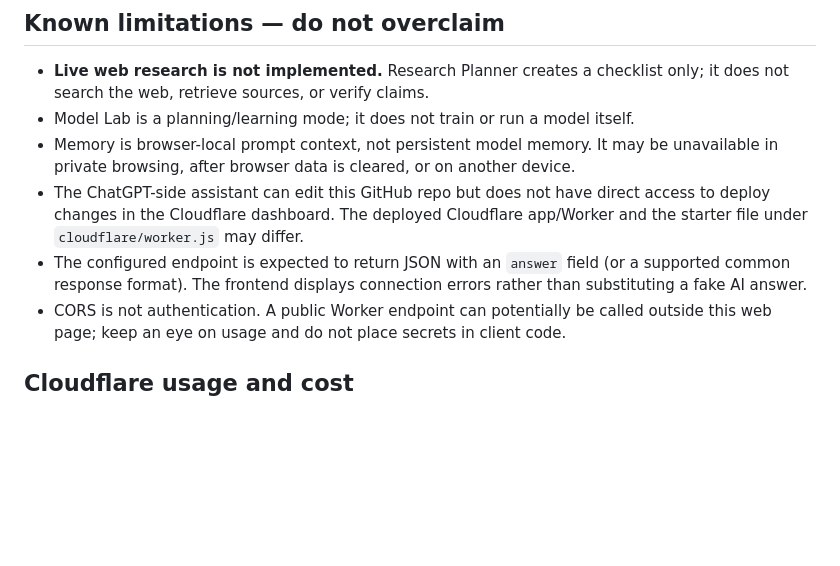
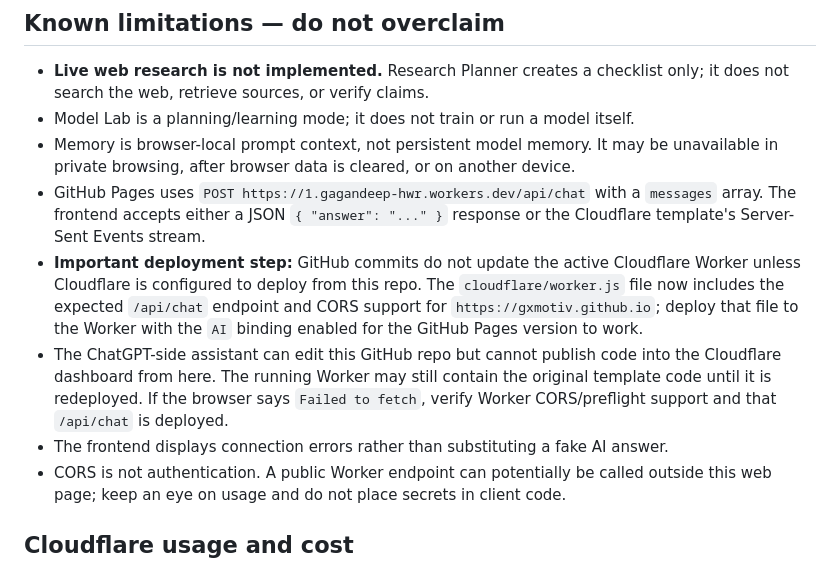
Before and after one commit to gxmotiv/My-first-ai, a Markdown page: README.md, the part around the change. Rendered like a GitHub page; blank space fills up the shorter version.

Commit message:
Document the Cloudflare API and CORS deployment requirement

```diff
--- a/README.md
+++ b/README.md
@@ -25,8 +25,10 @@ A zero-budget, mobile-first personal AI assistant project. The current web UI is
 - **Live web research is not implemented.** Research Planner creates a checklist only; it does not search the web, retrieve sources, or verify claims.
 - Model Lab is a planning/learning mode; it does not train or run a model itself.
 - Memory is browser-local prompt context, not persistent model memory. It may be unavailable in private browsing, after browser data is cleared, or on another device.
-- The ChatGPT-side assistant can edit this GitHub repo but does not have direct access to deploy changes in the Cloudflare dashboard. The deployed Cloudflare app/Worker and the starter file under `cloudflare/worker.js` may differ.
-- The configured endpoint is expected to return JSON with an `answer` field (or a supported common response format). The frontend displays connection errors rather than substituting a fake AI answer.
+- GitHub Pages uses `POST https://1.gagandeep-hwr.workers.dev/api/chat` with a `messages` array. The frontend accepts either a JSON `{ "answer": "..." }` response or the Cloudflare template's Server-Sent Events stream.
+- **Important deployment step:** GitHub commits do not update the active Cloudflare Worker unless Cloudflare is configured to deploy from this repo. The `cloudflare/worker.js` file now includes the expected `/api/chat` endpoint and CORS support for `https://gxmotiv.github.io`; deploy that file to the Worker with the `AI` binding enabled for the GitHub Pages version to work.
+- The ChatGPT-side assistant can edit this GitHub repo but cannot publish code into the Cloudflare dashboard from here. The running Worker may still contain the original template code until it is redeployed. If the browser says `Failed to fetch`, verify Worker CORS/preflight support and that `/api/chat` is deployed.
+- The frontend displays connection errors rather than substituting a fake AI answer.
 - CORS is not authentication. A public Worker endpoint can potentially be called outside this web page; keep an eye on usage and do not place secrets in client code.
 
 ## Cloudflare usage and cost
```
